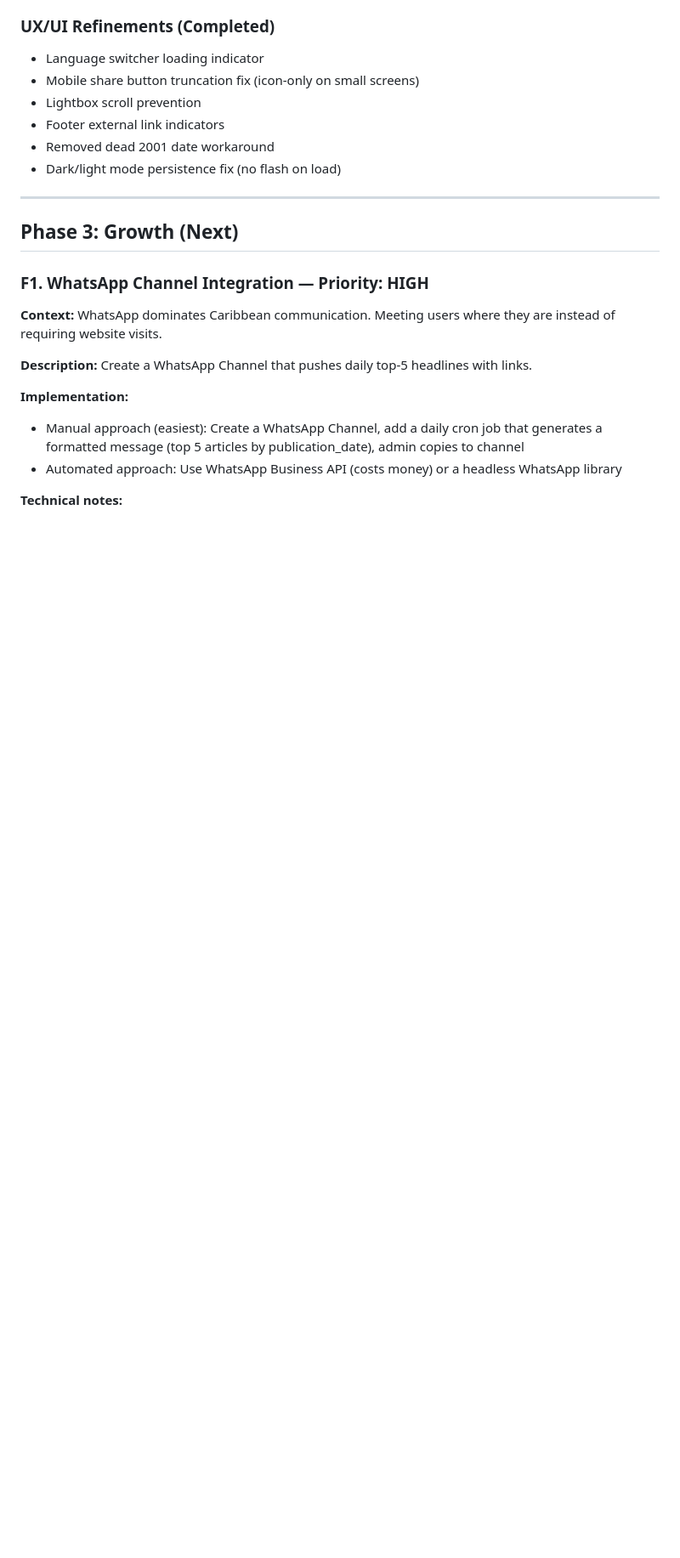
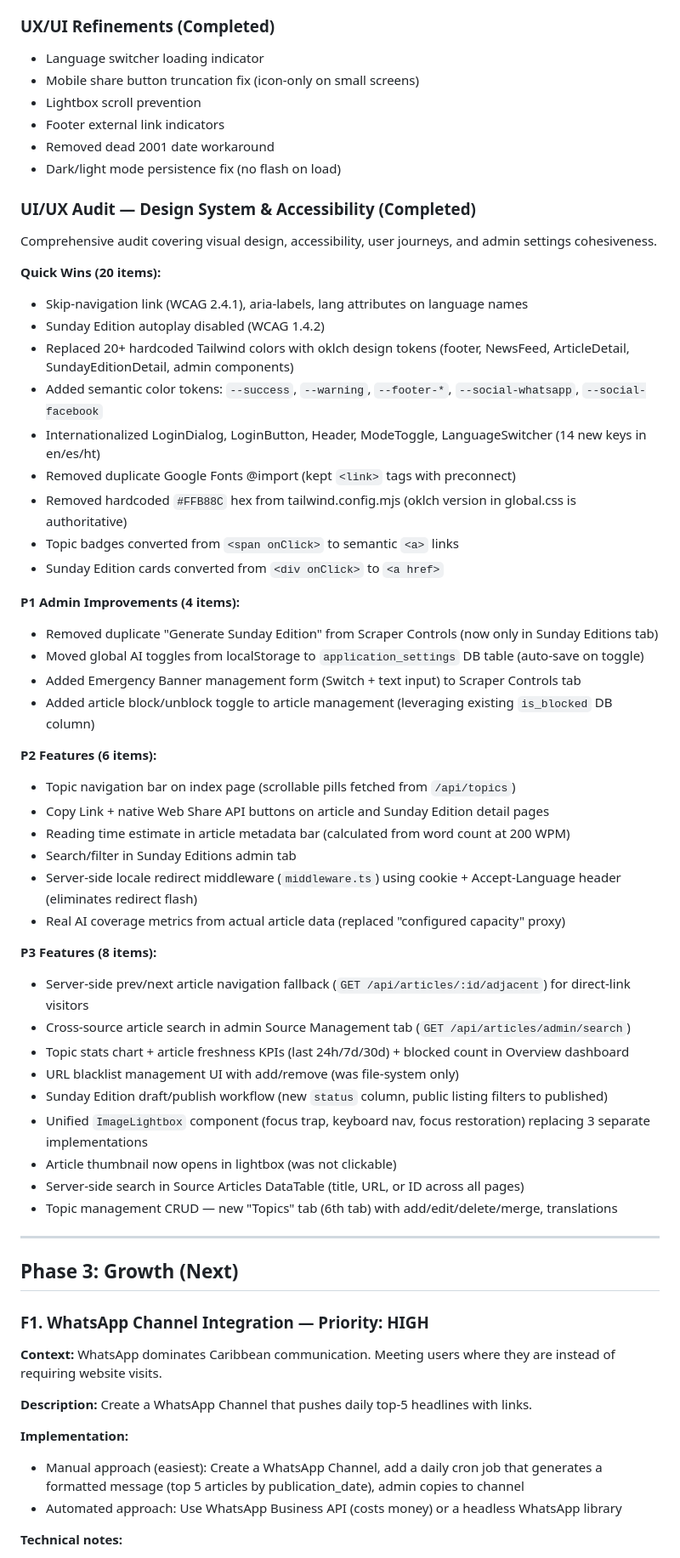
Before and after one commit to 1nst4ll/mango-news, a Markdown page: docs/roadmap.md, the part around one of its changes. Shown at 85% size. Rendered like a GitHub page; blank space fills up the shorter version.

Commit message:
feat: add comprehensive UI/UX audit and admin improvements to roadmap

```diff
--- a/docs/roadmap.md
+++ b/docs/roadmap.md
@@ -35,6 +35,46 @@ Mango News is a news aggregation platform for Turks and Caicos Islands (~45,000
 - Footer external link indicators
 - Removed dead 2001 date workaround
 - Dark/light mode persistence fix (no flash on load)
+
+### UI/UX Audit — Design System & Accessibility (Completed)
+
+Comprehensive audit covering visual design, accessibility, user journeys, and admin settings cohesiveness.
+
+**Quick Wins (20 items):**
+- Skip-navigation link (WCAG 2.4.1), aria-labels, lang attributes on language names
+- Sunday Edition autoplay disabled (WCAG 1.4.2)
+- Replaced 20+ hardcoded Tailwind colors with oklch design tokens (footer, NewsFeed, ArticleDetail, SundayEditionDetail, admin components)
+- Added semantic color tokens: `--success`, `--warning`, `--footer-*`, `--social-whatsapp`, `--social-facebook`
+- Internationalized LoginDialog, LoginButton, Header, ModeToggle, LanguageSwitcher (14 new keys in en/es/ht)
+- Removed duplicate Google Fonts @import (kept `<link>` tags with preconnect)
+- Removed hardcoded `#FFB88C` hex from tailwind.config.mjs (oklch version in global.css is authoritative)
+- Topic badges converted from `<span onClick>` to semantic `<a>` links
+- Sunday Edition cards converted from `<div onClick>` to `<a href>`
+
+**P1 Admin Improvements (4 items):**
+- Removed duplicate "Generate Sunday Edition" from Scraper Controls (now only in Sunday Editions tab)
+- Moved global AI toggles from localStorage to `application_settings` DB table (auto-save on toggle)
+- Added Emergency Banner management form (Switch + text input) to Scraper Controls tab
+- Added article block/unblock toggle to article management (leveraging existing `is_blocked` DB column)
+
+**P2 Features (6 items):**
+- Topic navigation bar on index page (scrollable pills fetched from `/api/topics`)
+- Copy Link + native Web Share API buttons on article and Sunday Edition detail pages
+- Reading time estimate in article metadata bar (calculated from word count at 200 WPM)
+- Search/filter in Sunday Editions admin tab
+- Server-side locale redirect middleware (`middleware.ts`) using cookie + Accept-Language header (eliminates redirect flash)
+- Real AI coverage metrics from actual article data (replaced "configured capacity" proxy)
+
+**P3 Features (8 items):**
+- Server-side prev/next article navigation fallback (`GET /api/articles/:id/adjacent`) for direct-link visitors
+- Cross-source article search in admin Source Management tab (`GET /api/articles/admin/search`)
+- Topic stats chart + article freshness KPIs (last 24h/7d/30d) + blocked count in Overview dashboard
+- URL blacklist management UI with add/remove (was file-system only)
+- Sunday Edition draft/publish workflow (new `status` column, public listing filters to published)
+- Unified `ImageLightbox` component (focus trap, keyboard nav, focus restoration) replacing 3 separate implementations
+- Article thumbnail now opens in lightbox (was not clickable)
+- Server-side search in Source Articles DataTable (title, URL, or ID across all pages)
+- Topic management CRUD — new "Topics" tab (6th tab) with add/edit/delete/merge, translations
 
 ---
 
```
Also changed, not shown: other parts of docs/roadmap.md (+83 -0 lines).
